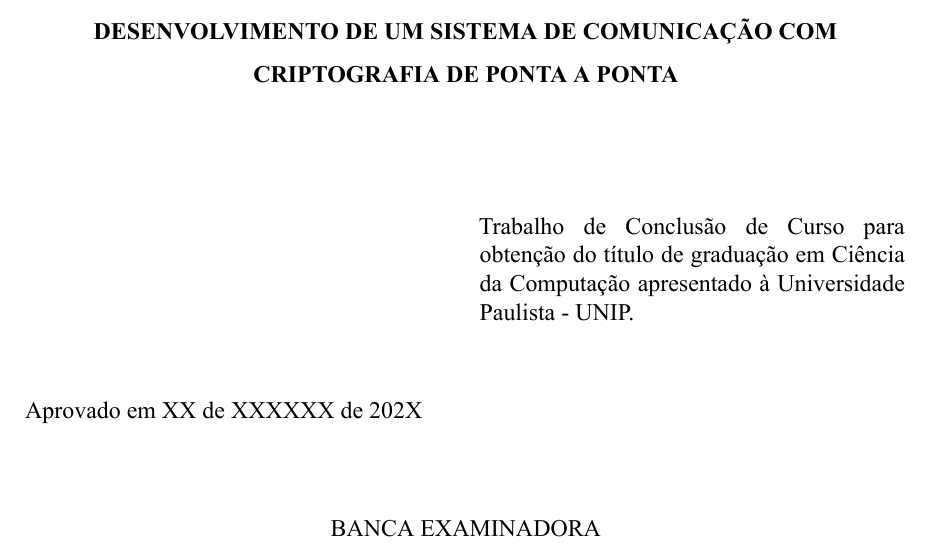
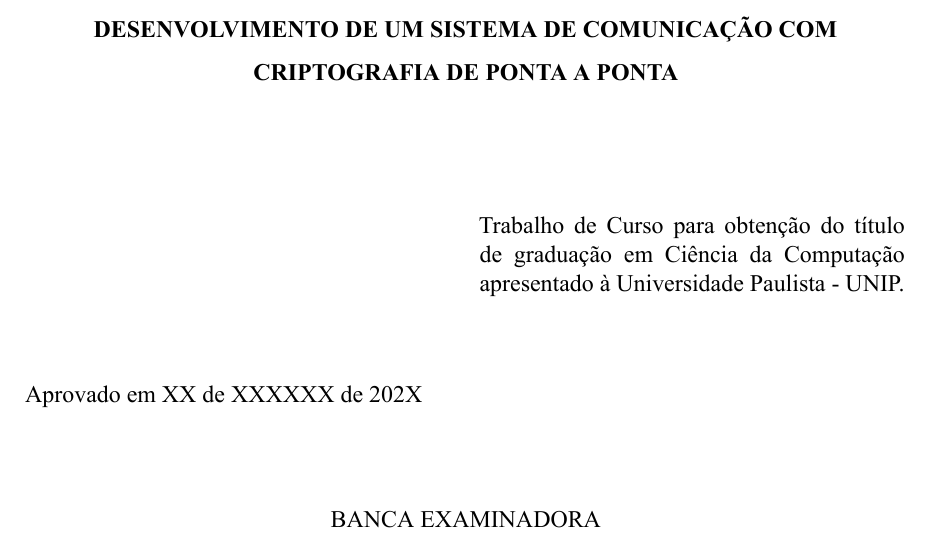
Before and after one commit to henriquesebastiao/tcc, a LaTeX thesis (tcc.tex, which reads comandos.tex): part of page 3 of 11, cut so that both start at the same text. Compiled offline with XeLaTeX.

Commit message:
Corrigindo natureza do trabalho
Co-authored-by: Lucas <lucasofc-15@outlook.com>
Co-authored-by: Wanderson-A-P <wandersonfla100@hotmail.com>

```diff
--- a/comandos.tex
+++ b/comandos.tex
@@ -14,7 +14,7 @@
 CRIPTOGRAFIA DE PONTA A PONTA}
 
 \newcommand{\naturezadotrabalho}{
-  Trabalho de Conclusão de Curso para obtenção do título de
+  Trabalho de Curso para obtenção do título de
   graduação em Ciência da Computação apresentado à Universidade
   Paulista - UNIP.
 }
```
